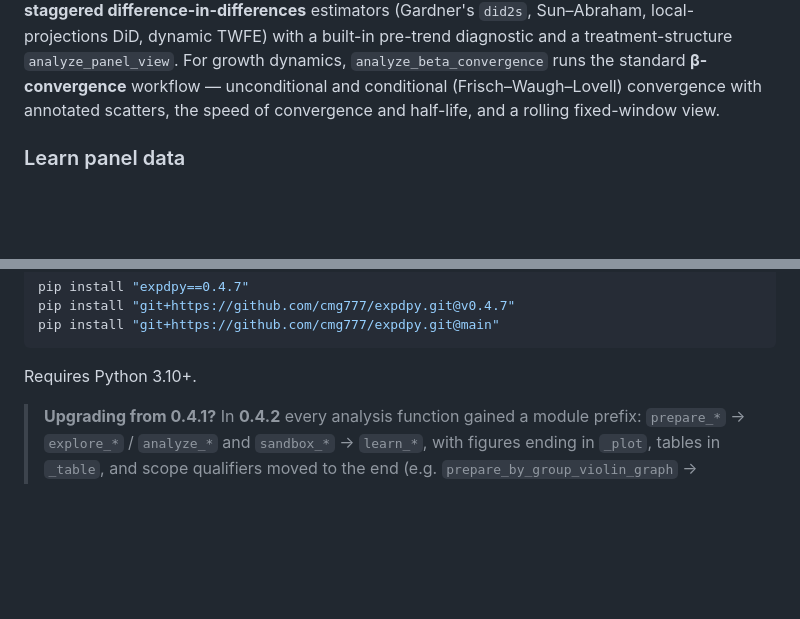
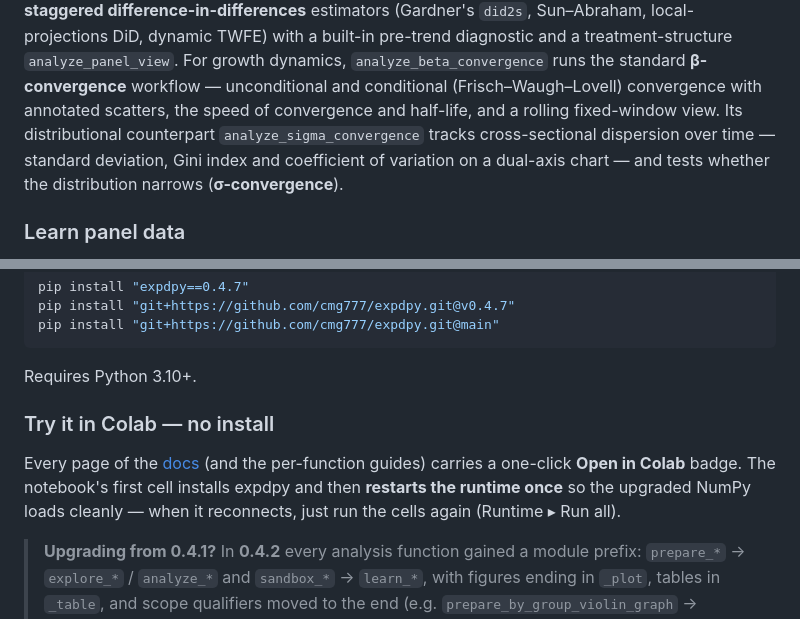
Before and after one commit to cmg777/expdpy, a Markdown page: README.md, 2 parts joined by grey strips. GitHub-like rendering; blank space fills up the shorter version.

````diff
--- a/README.md
+++ b/README.md
@@ -67,7 +67,9 @@ Sun–Abraham, local-projections DiD, dynamic TWFE) with a built-in pre-trend di
 treatment-structure `analyze_panel_view`. For growth dynamics, `analyze_beta_convergence` runs
 the standard **β-convergence** workflow — unconditional and conditional (Frisch–Waugh–Lovell)
 convergence with annotated scatters, the speed of convergence and half-life, and a rolling
-fixed-window view.
+fixed-window view. Its distributional counterpart `analyze_sigma_convergence` tracks
+cross-sectional dispersion over time — standard deviation, Gini index and coefficient of
+variation on a dual-axis chart — and tests whether the distribution narrows (**σ-convergence**).
 
 ### Learn panel data
 
@@ -142,6 +144,13 @@ pip install "git+https://github.com/cmg777/expdpy.git@main"
 ```
 
 Requires Python 3.10+.
+
+### Try it in Colab — no install
+
+Every page of the [docs](https://cmg777.github.io/expdpy/) (and the per-function guides) carries a
+one-click **Open in Colab** badge. The notebook's first cell installs expdpy and then **restarts
+the runtime once** so the upgraded NumPy loads cleanly — when it reconnects, just run the cells
+again (Runtime ▸ Run all).
 
 > **Upgrading from 0.4.1?** In **0.4.2** every analysis function gained a module prefix:
 > `prepare_*` → `explore_*` / `analyze_*` and `sandbox_*` → `learn_*`, with figures ending in
````
Also changed, not shown: CLAUDE.md (+42 -0 lines).
